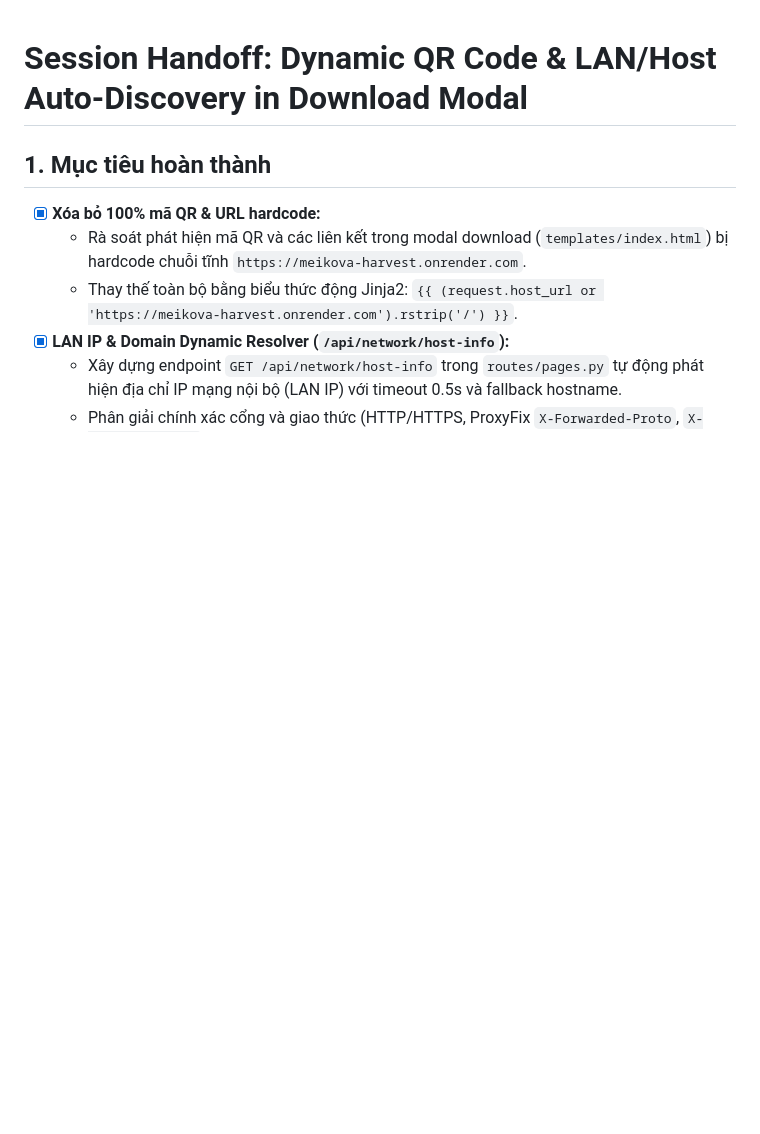
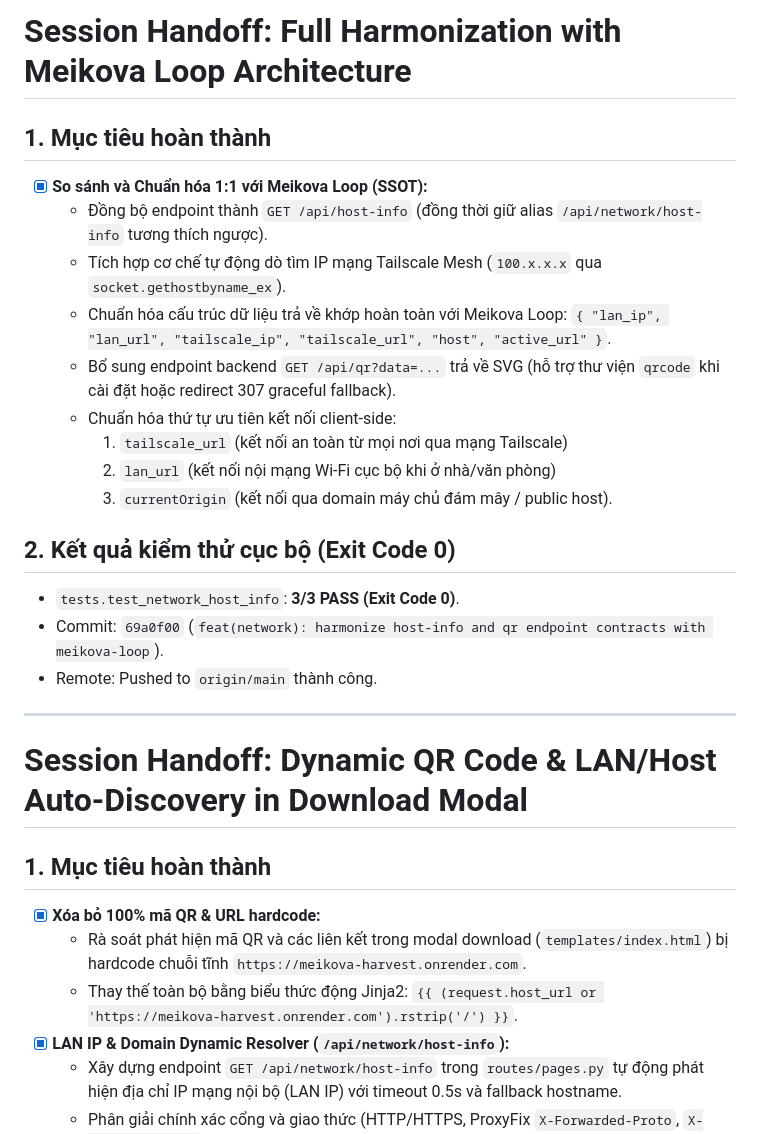
Before and after one commit to Meikova/meikova-harvest, a Markdown page: docs/agent-handoff.md, the part around the change. Drawn GitHub-style; blank space fills up the shorter version.

Commit message:
docs: update session handoff log for loop harmonization [skip ci]

```diff
--- a/docs/agent-handoff.md
+++ b/docs/agent-handoff.md
@@ -1,3 +1,23 @@
+# Session Handoff: Full Harmonization with Meikova Loop Architecture
+
+## 1. Mục tiêu hoàn thành
+- [x] **So sánh và Chuẩn hóa 1:1 với Meikova Loop (SSOT):**
+  - Đồng bộ endpoint thành `GET /api/host-info` (đồng thời giữ alias `/api/network/host-info` tương thích ngược).
+  - Tích hợp cơ chế tự động dò tìm IP mạng Tailscale Mesh (`100.x.x.x` qua `socket.gethostbyname_ex`).
+  - Chuẩn hóa cấu trúc dữ liệu trả về khớp hoàn toàn với Meikova Loop: `{ "lan_ip", "lan_url", "tailscale_ip", "tailscale_url", "host", "active_url" }`.
+  - Bổ sung endpoint backend `GET /api/qr?data=...` trả về SVG (hỗ trợ thư viện `qrcode` khi cài đặt hoặc redirect 307 graceful fallback).
+  - Chuẩn hóa thứ tự ưu tiên kết nối client-side:
+    1. `tailscale_url` (kết nối an toàn từ mọi nơi qua mạng Tailscale)
+    2. `lan_url` (kết nối nội mạng Wi-Fi cục bộ khi ở nhà/văn phòng)
+    3. `currentOrigin` (kết nối qua domain máy chủ đám mây / public host).
+
+## 2. Kết quả kiểm thử cục bộ (Exit Code 0)
+- `tests.test_network_host_info`: **3/3 PASS (Exit Code 0)**.
+- Commit: `69a0f00` (`feat(network): harmonize host-info and qr endpoint contracts with meikova-loop`).
+- Remote: Pushed to `origin/main` thành công.
+
+---
+
 # Session Handoff: Dynamic QR Code & LAN/Host Auto-Discovery in Download Modal
 
 ## 1. Mục tiêu hoàn thành
```
